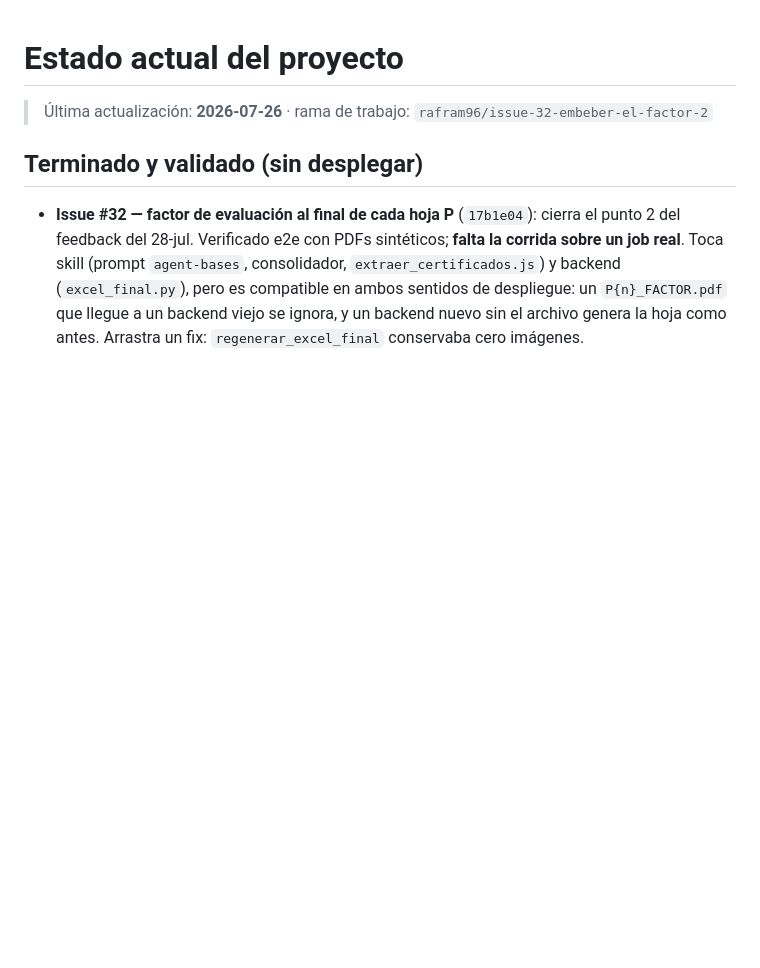
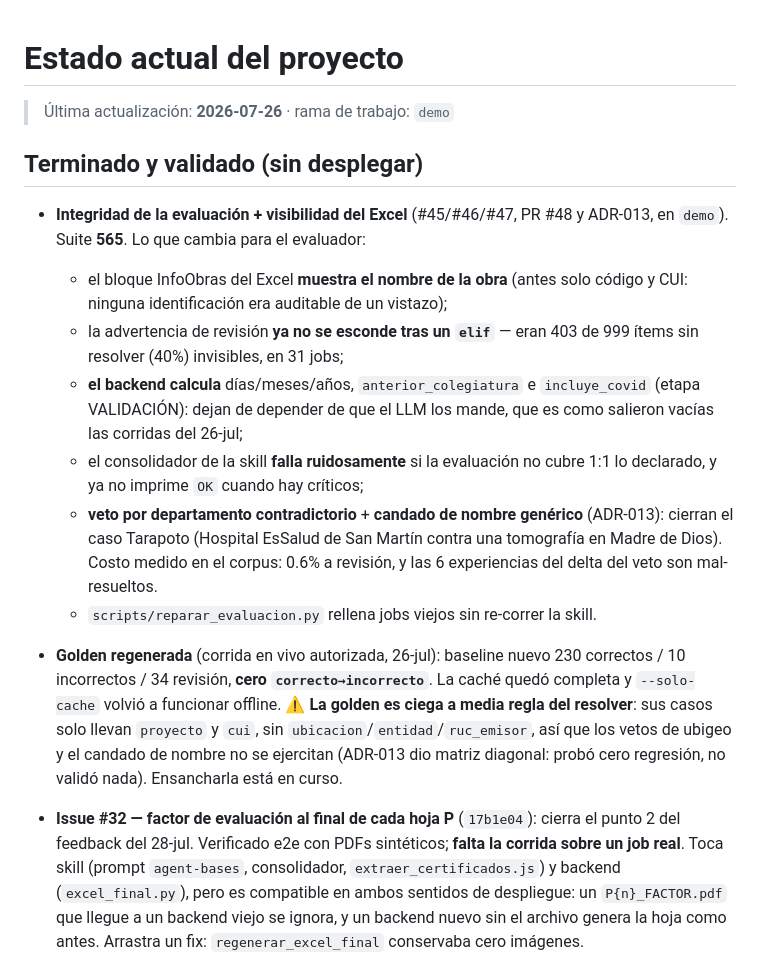
Before and after one commit to rafram96/Pivote, a Markdown page: .ai/context/current_state.md, the part around the change. GitHub-like rendering; blank space fills up the shorter version.

Commit message:
docs(.ai): current_state al dia — integridad, visibilidad del Excel, ADR-013 y golden
Co-Authored-By: Claude Fable 5 <noreply@anthropic.com>

```diff
--- a/.ai/context/current_state.md
+++ b/.ai/context/current_state.md
@@ -1,9 +1,32 @@
 # Estado actual del proyecto
 
-> Última actualización: **2026-07-26** · rama de trabajo:
-> `rafram96/issue-32-embeber-el-factor-2`
+> Última actualización: **2026-07-26** · rama de trabajo: `demo`
 
 ## Terminado y validado (sin desplegar)
+
+- **Integridad de la evaluación + visibilidad del Excel** (#45/#46/#47, PR #48
+  y ADR-013, en `demo`). Suite **565**. Lo que cambia para el evaluador:
+  - el bloque InfoObras del Excel **muestra el nombre de la obra** (antes solo
+    código y CUI: ninguna identificación era auditable de un vistazo);
+  - la advertencia de revisión **ya no se esconde tras un `elif`** — eran 403
+    de 999 ítems sin resolver (40%) invisibles, en 31 jobs;
+  - **el backend calcula** días/meses/años, `anterior_colegiatura` e
+    `incluye_covid` (etapa VALIDACIÓN): dejan de depender de que el LLM los
+    mande, que es como salieron vacías las corridas del 26-jul;
+  - el consolidador de la skill **falla ruidosamente** si la evaluación no
+    cubre 1:1 lo declarado, y ya no imprime `OK` cuando hay críticos;
+  - **veto por departamento contradictorio** + **candado de nombre genérico**
+    (ADR-013): cierran el caso Tarapoto (Hospital EsSalud de San Martín contra
+    una tomografía en Madre de Dios). Costo medido en el corpus: 0.6% a
+    revisión, y las 6 experiencias del delta del veto son mal-resueltos.
+  - `scripts/reparar_evaluacion.py` rellena jobs viejos sin re-correr la skill.
+- **Golden regenerada** (corrida en vivo autorizada, 26-jul): baseline nuevo
+  230 correctos / 10 incorrectos / 34 revisión, **cero `correcto→incorrecto`**.
+  La caché quedó completa y `--solo-cache` volvió a funcionar offline.
+  ⚠ **La golden es ciega a media regla del resolver**: sus casos solo llevan
+  `proyecto` y `cui`, sin `ubicacion`/`entidad`/`ruc_emisor`, así que los vetos
+  de ubigeo y el candado de nombre no se ejercitan (ADR-013 dio matriz
+  diagonal: probó cero regresión, no validó nada). Ensancharla está en curso.
 
 - **Issue #32 — factor de evaluación al final de cada hoja P** (`17b1e04`):
   cierra el punto 2 del feedback del 28-jul. Verificado e2e con PDFs
```
